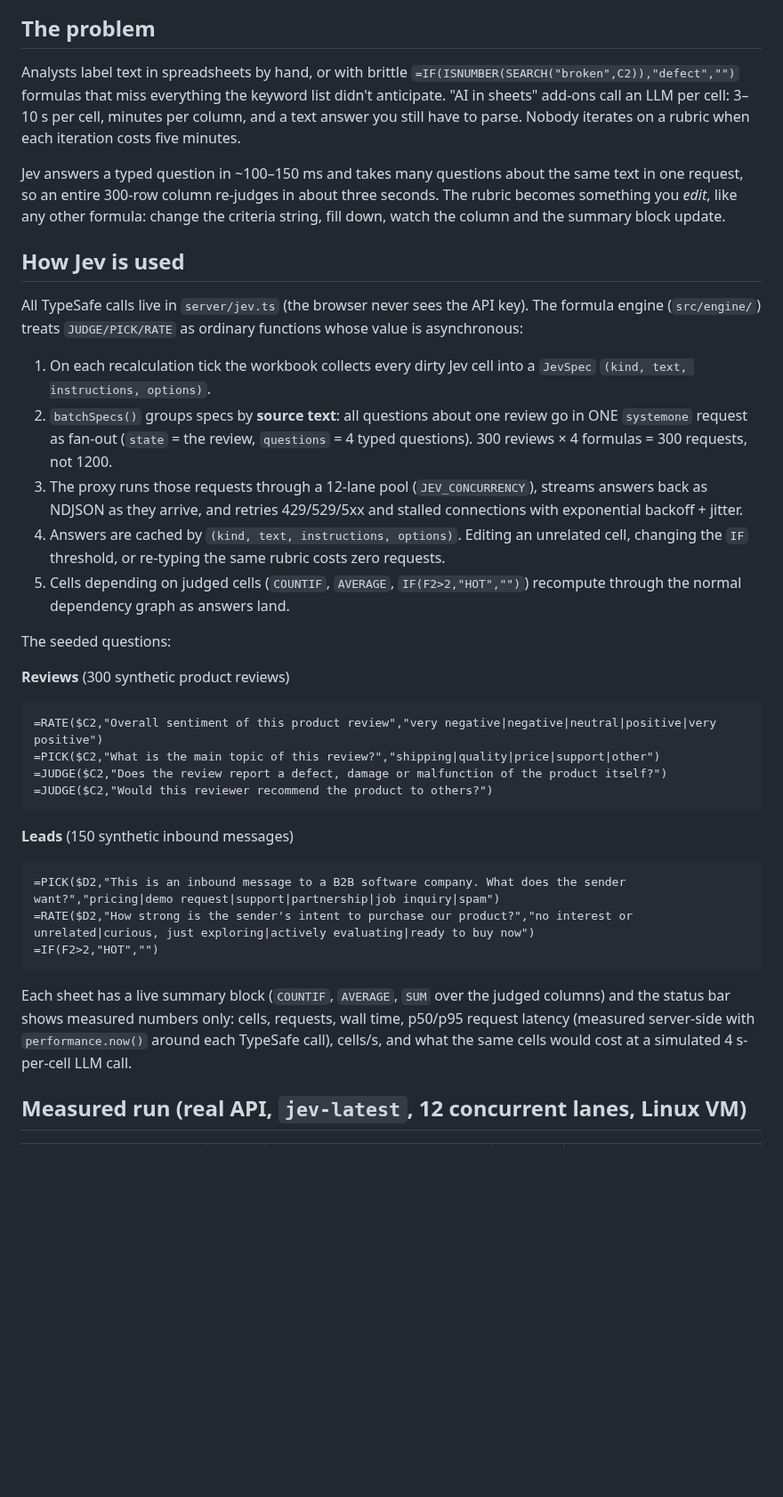
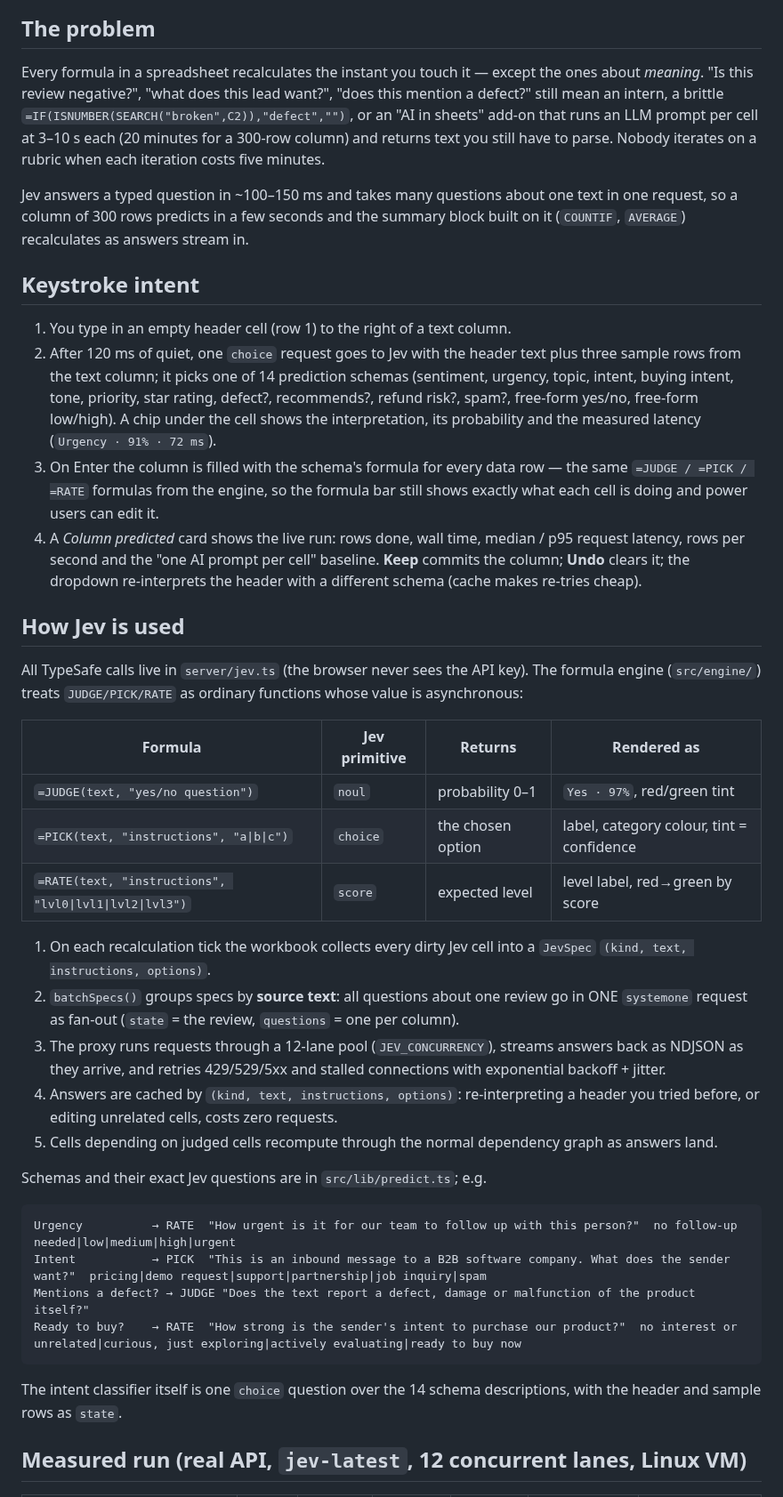
Before and after one commit to antpg-studio/jev-experiments, a Markdown page: judge-sheets/README.md, the part around one of its changes. Shown at 89% size. GitHub-like rendering; blank space fills up the shorter version.

````diff
--- a/judge-sheets/README.md
+++ b/judge-sheets/README.md
@@ -15,16 +13,32 @@ A compact spreadsheet (own grid, own formula engine) where three extra formulas
 
 ## The problem
 
-Analysts label text in spreadsheets by hand, or with brittle
-`=IF(ISNUMBER(SEARCH("broken",C2)),"defect","")` formulas that miss everything the
-keyword list didn't anticipate. "AI in sheets" add-ons call an LLM per cell: 3–10 s per
-cell, minutes per column, and a text answer you still have to parse. Nobody iterates on
-a rubric when each iteration costs five minutes.
+Every formula in a spreadsheet recalculates the instant you touch it — except the ones
+about *meaning*. "Is this review negative?", "what does this lead want?", "does this
+mention a defect?" still mean an intern, a brittle
+`=IF(ISNUMBER(SEARCH("broken",C2)),"defect","")`, or an "AI in sheets" add-on that runs an
+LLM prompt per cell at 3–10 s each (20 minutes for a 300-row column) and returns text you
+still have to parse. Nobody iterates on a rubric when each iteration costs five minutes.
 
-Jev answers a typed question in ~100–150 ms and takes many questions about the same
-text in one request, so an entire 300-row column re-judges in about three seconds. The
-rubric becomes something you *edit*, like any other formula: change the criteria string,
-fill down, watch the column and the summary block update.
+Jev answers a typed question in ~100–150 ms and takes many questions about one text in
+one request, so a column of 300 rows predicts in a few seconds and the summary block
+built on it (`COUNTIF`, `AVERAGE`) recalculates as answers stream in.
+
+## Keystroke intent
+
+1. You type in an empty header cell (row 1) to the right of a text column.
+2. After 120 ms of quiet, one `choice` request goes to Jev with the header text plus three
+   sample rows from the text column; it picks one of 14 prediction schemas (sentiment,
+   urgency, topic, intent, buying intent, tone, priority, star rating, defect?, recommends?,
+   refund risk?, spam?, free-form yes/no, free-form low/high). A chip under the cell shows
+   the interpretation, its probability and the measured latency (`Urgency · 91% · 72 ms`).
+3. On Enter the column is filled with the schema's formula for every data row — the same
+   `=JUDGE / =PICK / =RATE` formulas from the engine, so the formula bar still shows exactly
+   what each cell is doing and power users can edit it.
+4. A *Column predicted* card shows the live run: rows done, wall time, median / p95
+   request latency, rows per second and the "one AI prompt per cell" baseline. **Keep**
+   commits the column; **Undo** clears it; the dropdown re-interprets the header with a
+   different schema (cache makes re-tries cheap).
 
 ## How Jev is used
 
@@ -32,42 +46,35 @@ All TypeSafe calls live in `server/jev.ts` (the browser never sees the API key).
 formula engine (`src/engine/`) treats `JUDGE/PICK/RATE` as ordinary functions whose
 value is asynchronous:
 
+| Formula | Jev primitive | Returns | Rendered as |
+|---|---|---|---|
+| `=JUDGE(text, "yes/no question")` | `noul` | probability 0–1 | `Yes · 97%`, red/green tint |
+| `=PICK(text, "instructions", "a\|b\|c")` | `choice` | the chosen option | label, category colour, tint = confidence |
+| `=RATE(text, "instructions", "lvl0\|lvl1\|lvl2\|lvl3")` | `score` | expected level | level label, red→green by score |
+
 1. On each recalculation tick the workbook collects every dirty Jev cell into a `JevSpec`
    `(kind, text, instructions, options)`.
 2. `batchSpecs()` groups specs by **source text**: all questions about one review go in
-   ONE `systemone` request as fan-out (`state` = the review, `questions` = 4 typed
-   questions). 300 reviews × 4 formulas = 300 requests, not 1200.
-3. The proxy runs those requests through a 12-lane pool (`JEV_CONCURRENCY`), streams
-   answers back as NDJSON as they arrive, and retries 429/529/5xx and stalled connections
-   with exponential backoff + jitter.
-4. Answers are cached by `(kind, text, instructions, options)`. Editing an unrelated cell,
-   changing the `IF` threshold, or re-typing the same rubric costs zero requests.
-5. Cells depending on judged cells (`COUNTIF`, `AVERAGE`, `IF(F2>2,"HOT","")`) recompute
-   through the normal dependency graph as answers land.
+   ONE `systemone` request as fan-out (`state` = the review, `questions` = one per column).
+3. The proxy runs requests through a 12-lane pool (`JEV_CONCURRENCY`), streams answers back
+   as NDJSON as they arrive, and retries 429/529/5xx and stalled connections with
+   exponential backoff + jitter.
+4. Answers are cached by `(kind, text, instructions, options)`: re-interpreting a header
+   you tried before, or editing unrelated cells, costs zero requests.
+5. Cells depending on judged cells recompute through the normal dependency graph as
+   answers land.
 
-The seeded questions:
-
-**Reviews** (300 synthetic product reviews)
+Schemas and their exact Jev questions are in `src/lib/predict.ts`; e.g.
 
 ```
-=RATE($C2,"Overall sentiment of this product review","very negative|negative|neutral|positive|very positive")
-=PICK($C2,"What is the main topic of this review?","shipping|quality|price|support|other")
-=JUDGE($C2,"Does the review report a defect, damage or malfunction of the product itself?")
-=JUDGE($C2,"Would this reviewer recommend the product to others?")
+Urgency          → RATE  "How urgent is it for our team to follow up with this person?"  no follow-up needed|low|medium|high|urgent
+Intent           → PICK  "This is an inbound message to a B2B software company. What does the sender want?"  pricing|demo request|support|partnership|job inquiry|spam
+Mentions a defect? → JUDGE "Does the text report a defect, damage or malfunction of the product itself?"
+Ready to buy?    → RATE  "How strong is the sender's intent to purchase our product?"  no interest or unrelated|curious, just exploring|actively evaluating|ready to buy now
 ```
 
-**Leads** (150 synthetic inbound messages)
-
-```
-=PICK($D2,"This is an inbound message to a B2B software company. What does the sender want?","pricing|demo request|support|partnership|job inquiry|spam")
-=RATE($D2,"How strong is the sender's intent to purchase our product?","no interest or unrelated|curious, just exploring|actively evaluating|ready to buy now")
-=IF(F2>2,"HOT","")
-```
-
-Each sheet has a live summary block (`COUNTIF`, `AVERAGE`, `SUM` over the judged columns)
-and the status bar shows measured numbers only: cells, requests, wall time, p50/p95 request
-latency (measured server-side with `performance.now()` around each TypeSafe call), cells/s,
-and what the same cells would cost at a simulated 4 s-per-cell LLM call.
+The intent classifier itself is one `choice` question over the 14 schema descriptions,
+with the header and sample rows as `state`.
 
 ## Measured run (real API, `jev-latest`, 12 concurrent lanes, Linux VM)
 
````
Also changed, not shown: other parts of judge-sheets/README.md (+35 -40 lines), judge-sheets/screenshots/judge-sheets.jpg, 14 other files.
